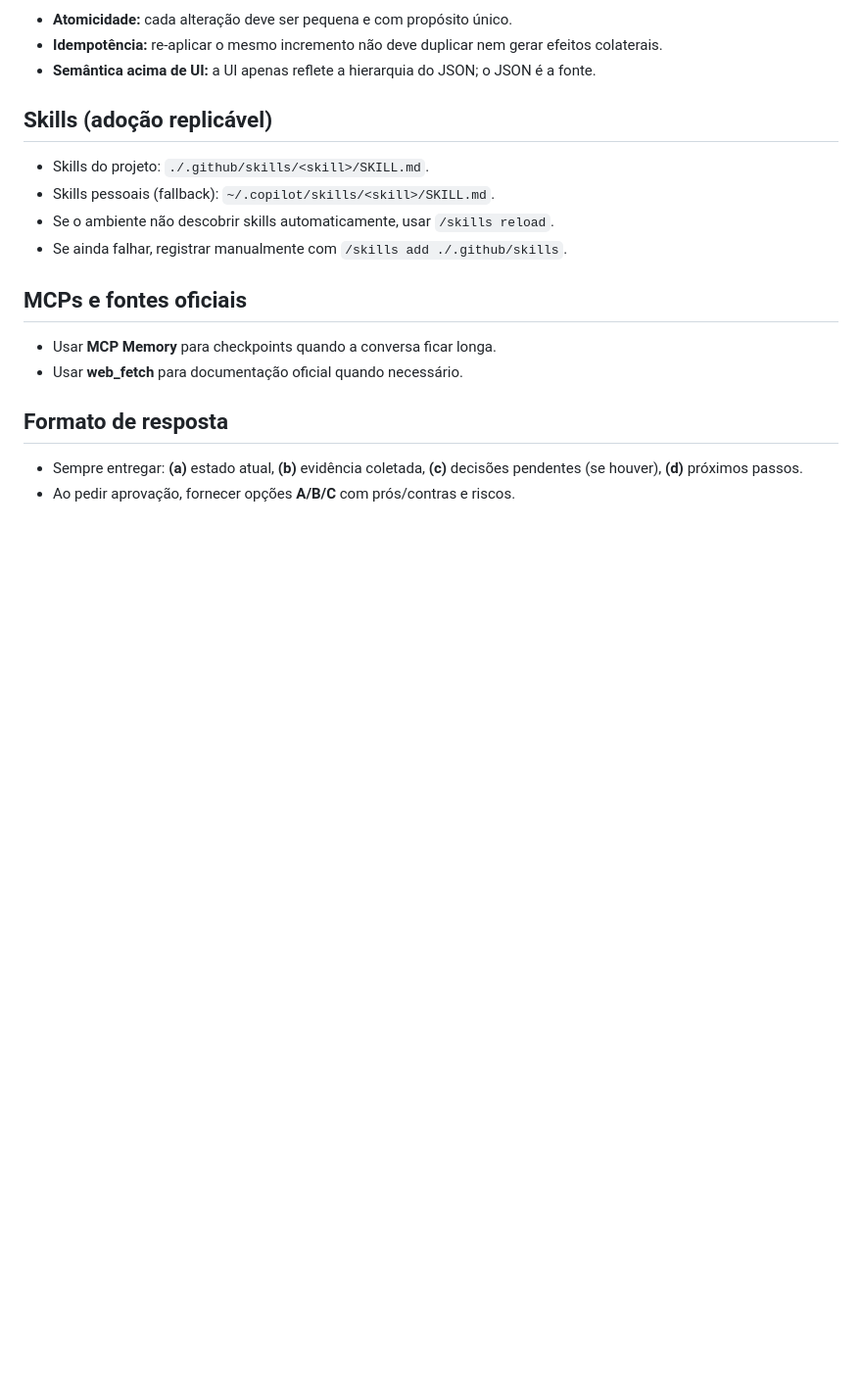
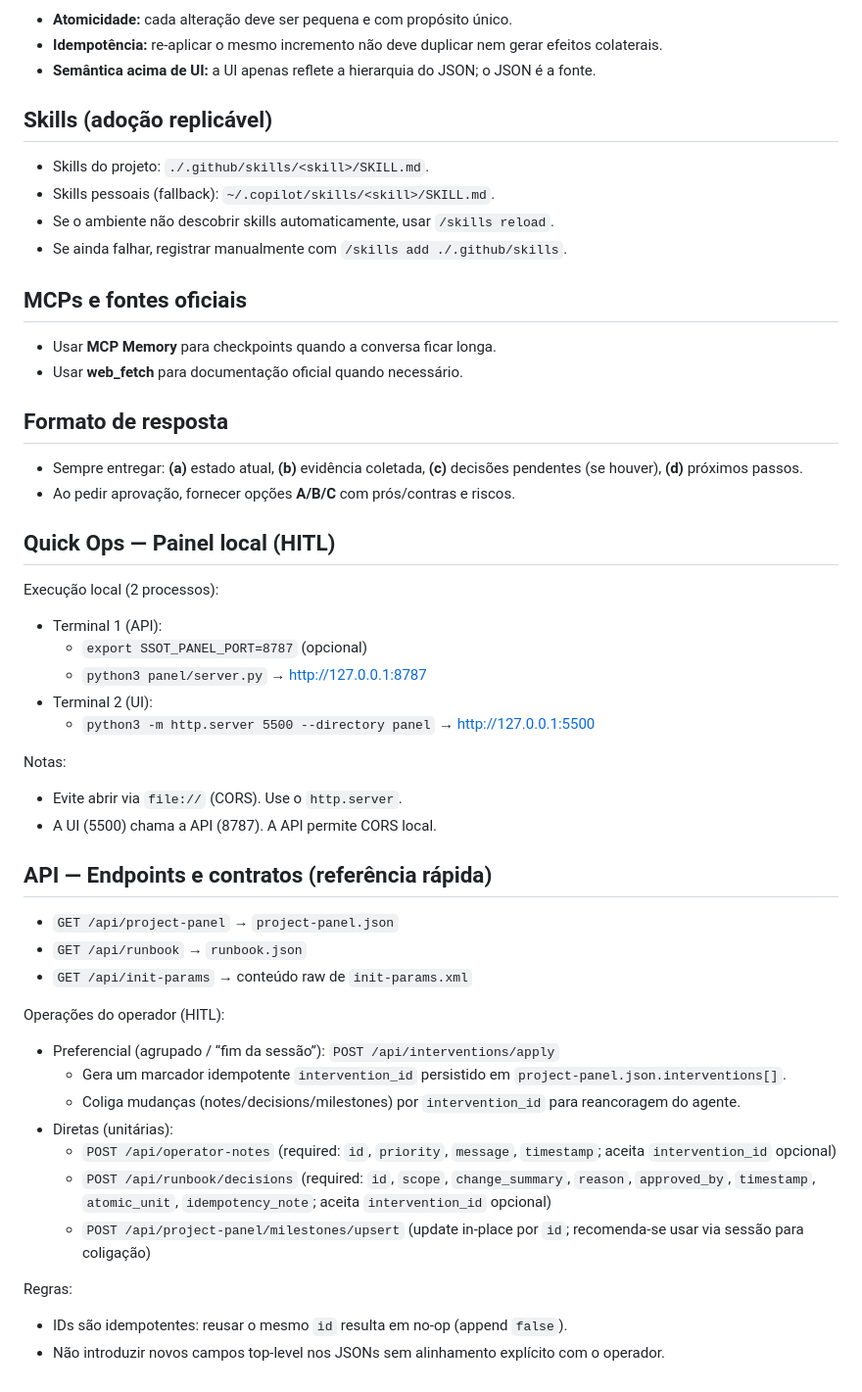
Before and after one commit to aiob3/ssot-vcia, a Markdown page: .github/copilot-instructions.md, the part around the change. Shown at 98% size. GitHub-like rendering; blank space fills up the shorter version.

Commit message:
docs: add quick ops and API reference to copilot instructions

```diff
--- a/.github/copilot-instructions.md
+++ b/.github/copilot-instructions.md
@@ -82,3 +82,33 @@ Campos esperados:
 ## Formato de resposta
 - Sempre entregar: **(a)** estado atual, **(b)** evidência coletada, **(c)** decisões pendentes (se houver), **(d)** próximos passos.
 - Ao pedir aprovação, fornecer opções **A/B/C** com prós/contras e riscos.
+
+## Quick Ops — Painel local (HITL)
+Execução local (2 processos):
+- Terminal 1 (API):
+  - `export SSOT_PANEL_PORT=8787` (opcional)
+  - `python3 panel/server.py` → http://127.0.0.1:8787
+- Terminal 2 (UI):
+  - `python3 -m http.server 5500 --directory panel` → http://127.0.0.1:5500
+
+Notas:
+- Evite abrir via `file://` (CORS). Use o `http.server`.
+- A UI (5500) chama a API (8787). A API permite CORS local.
+
+## API — Endpoints e contratos (referência rápida)
+- `GET /api/project-panel` → `project-panel.json`
+- `GET /api/runbook` → `runbook.json`
+- `GET /api/init-params` → conteúdo raw de `init-params.xml`
+
+Operações do operador (HITL):
+- Preferencial (agrupado / “fim da sessão”): `POST /api/interventions/apply`
+  - Gera um marcador idempotente `intervention_id` persistido em `project-panel.json.interventions[]`.
+  - Coliga mudanças (notes/decisions/milestones) por `intervention_id` para reancoragem do agente.
+- Diretas (unitárias):
+  - `POST /api/operator-notes` (required: `id`, `priority`, `message`, `timestamp`; aceita `intervention_id` opcional)
+  - `POST /api/runbook/decisions` (required: `id`, `scope`, `change_summary`, `reason`, `approved_by`, `timestamp`, `atomic_unit`, `idempotency_note`; aceita `intervention_id` opcional)
+  - `POST /api/project-panel/milestones/upsert` (update in-place por `id`; recomenda-se usar via sessão para coligação)
+
+Regras:
+- IDs são idempotentes: reusar o mesmo `id` resulta em no-op (append `false`).
+- Não introduzir novos campos top-level nos JSONs sem alinhamento explícito com o operador.
```
